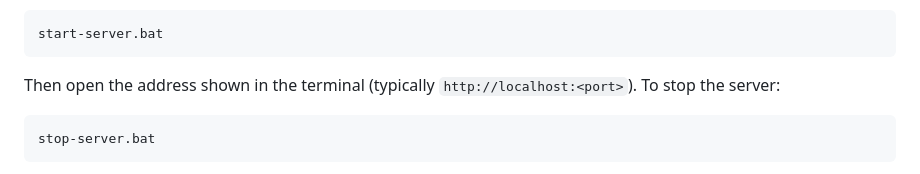
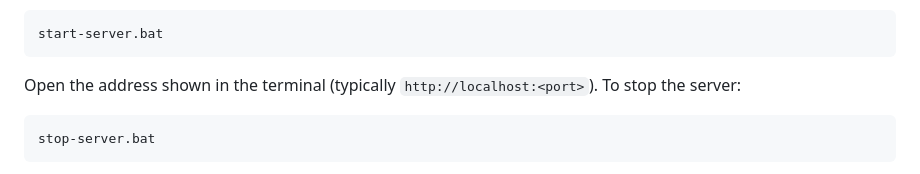
Before and after one commit to muhammadyusufansari786-ops/CyberShield, a Markdown page: README.md, the part around one of its changes. GitHub-like rendering.

````diff
--- a/README.md
+++ b/README.md
@@ -66,7 +106,8 @@ cd CyberShield
 start-server.bat
 ```
 
-Then open the address shown in the terminal (typically `http://localhost:<port>`). To stop the server:
+Open the address shown in the terminal (typically `http://localhost:<port>`).
+To stop the server:
 
 ```bat
 stop-server.bat
````
Also changed, not shown: other parts of README.md (+135 -46 lines).
